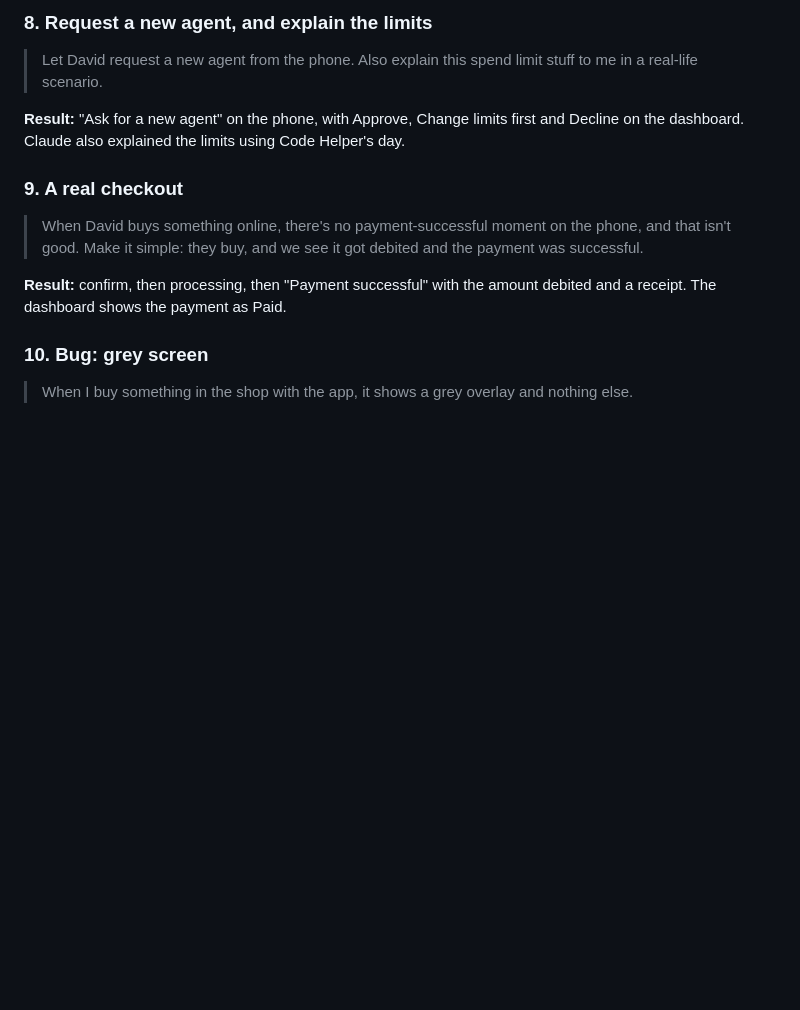
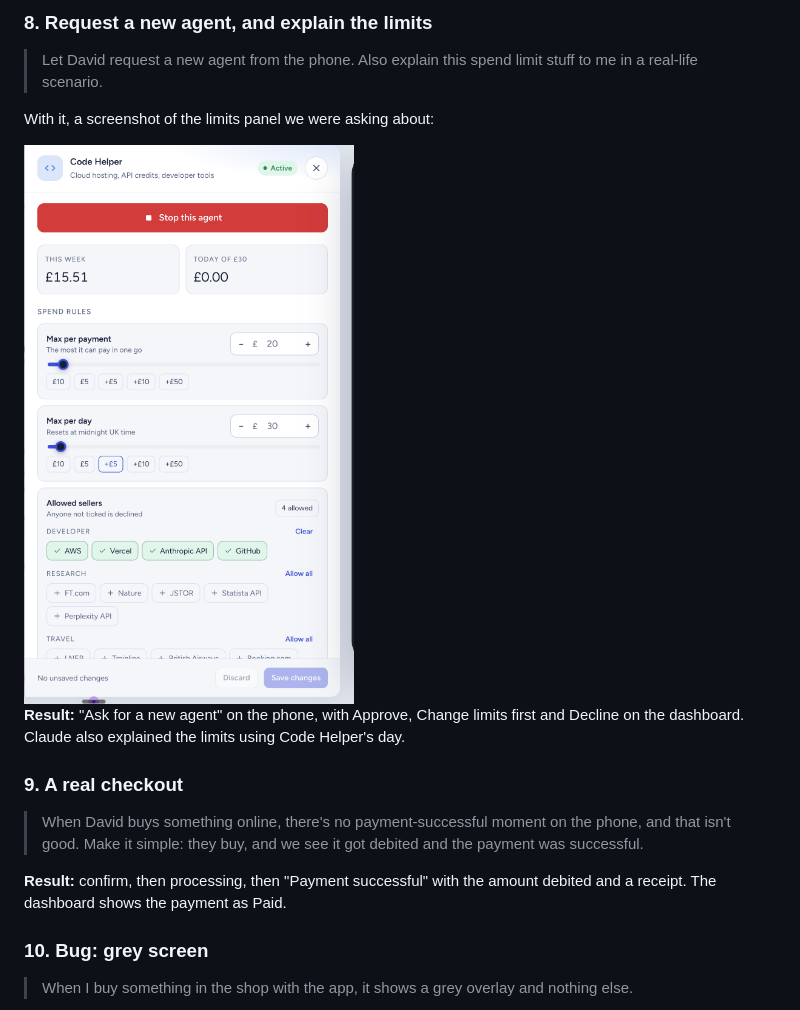
Before and after one commit to FemiDev10/Family-wallet, a Markdown page: PROMPTS.md, the part around one of its changes. GitHub-like rendering; pictures changed too: docs/references/prompt-8-limits-panel.png (added); blank space fills up the shorter version.

Commit message:
Add the brief and the reference images we gave Claude to PROMPTS.md
Co-Authored-By: Claude Opus 5.5 <noreply@anthropic.com>
Claude-Session: https://claude.ai/code/session_013HtPiFZiXdDmYs2meQRo7r

```diff
--- a/PROMPTS.md
+++ b/PROMPTS.md
@@ -56,6 +69,10 @@ Family wallet was built in a Claude Code session, with Claude as a pair programm
 
 > Let David request a new agent from the phone. Also explain this spend limit stuff to me in a real-life scenario.
 
+With it, a screenshot of the limits panel we were asking about:
+
+<img src="docs/references/prompt-8-limits-panel.png" alt="The Code Helper limits panel: max per payment, max per day and allowed sellers" width="360">
+
 **Result:** "Ask for a new agent" on the phone, with Approve, Change limits first and Decline on the dashboard. Claude also explained the limits using Code Helper's day.
 
 ### 9. A real checkout
```
Also changed, not shown: other parts of PROMPTS.md (+13 -0 lines), docs/references/inspiration-4-cloudguard.jpg (added), 4 other files.
